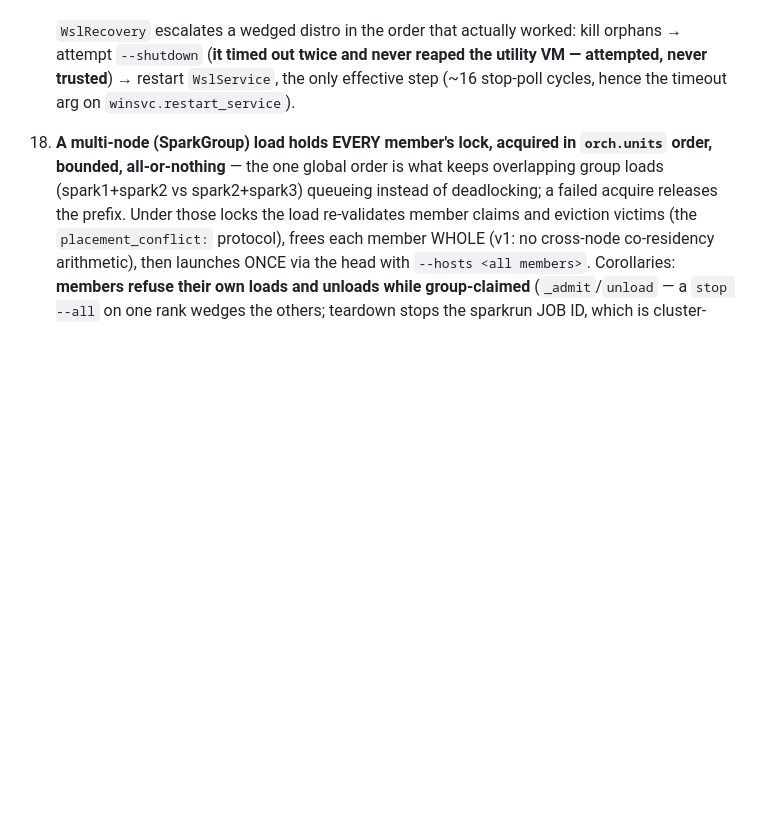
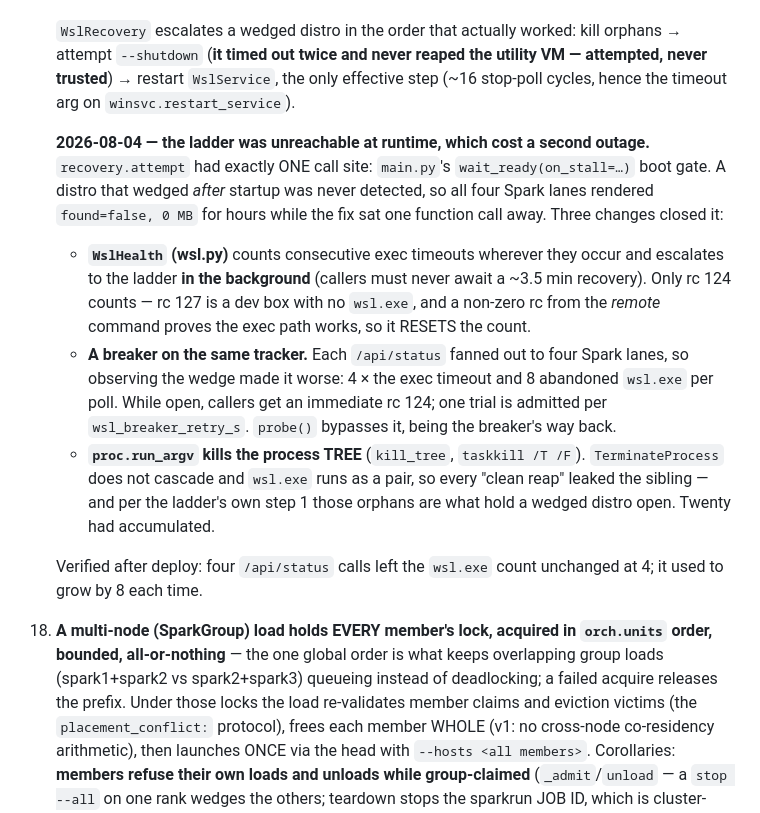
Before and after one commit to rivaborn/LLMConfig, a Markdown page: CLAUDE.md, the part around the change. Drawn GitHub-style; blank space fills up the shorter version.

```diff
--- a/CLAUDE.md
+++ b/CLAUDE.md
@@ -425,6 +425,30 @@ Every swap on a lane is serialized behind that lane's own `asyncio.Lock`.
     effective step (~16 stop-poll cycles, hence the timeout arg on
     `winsvc.restart_service`).
 
+    **2026-08-04 — the ladder was unreachable at runtime, which cost a second
+    outage.** `recovery.attempt` had exactly ONE call site: `main.py`'s
+    `wait_ready(on_stall=…)` boot gate. A distro that wedged *after* startup was
+    never detected, so all four Spark lanes rendered `found=false, 0 MB` for
+    hours while the fix sat one function call away. Three changes closed it:
+
+    - **`WslHealth` (wsl.py)** counts consecutive exec timeouts wherever they
+      occur and escalates to the ladder **in the background** (callers must never
+      await a ~3.5 min recovery). Only rc 124 counts — rc 127 is a dev box with no
+      `wsl.exe`, and a non-zero rc from the *remote* command proves the exec path
+      works, so it RESETS the count.
+    - **A breaker on the same tracker.** Each `/api/status` fanned out to four
+      Spark lanes, so observing the wedge made it worse: 4 × the exec timeout and
+      8 abandoned `wsl.exe` per poll. While open, callers get an immediate rc 124;
+      one trial is admitted per `wsl_breaker_retry_s`. `probe()` bypasses it,
+      being the breaker's way back.
+    - **`proc.run_argv` kills the process TREE** (`kill_tree`, `taskkill /T /F`).
+      `TerminateProcess` does not cascade and `wsl.exe` runs as a pair, so every
+      "clean reap" leaked the sibling — and per the ladder's own step 1 those
+      orphans are what hold a wedged distro open. Twenty had accumulated.
+
+    Verified after deploy: four `/api/status` calls left the `wsl.exe` count
+    unchanged at 4; it used to grow by 8 each time.
+
 18. **A multi-node (SparkGroup) load holds EVERY member's lock, acquired in
     `orch.units` order, bounded, all-or-nothing** — the one global order is what
     keeps overlapping group loads (spark1+spark2 vs spark2+spark3) queueing
```
Also changed, not shown: README.md (+19 -4 lines), dailydriver/dailydriver.md (+33 -1 lines).
